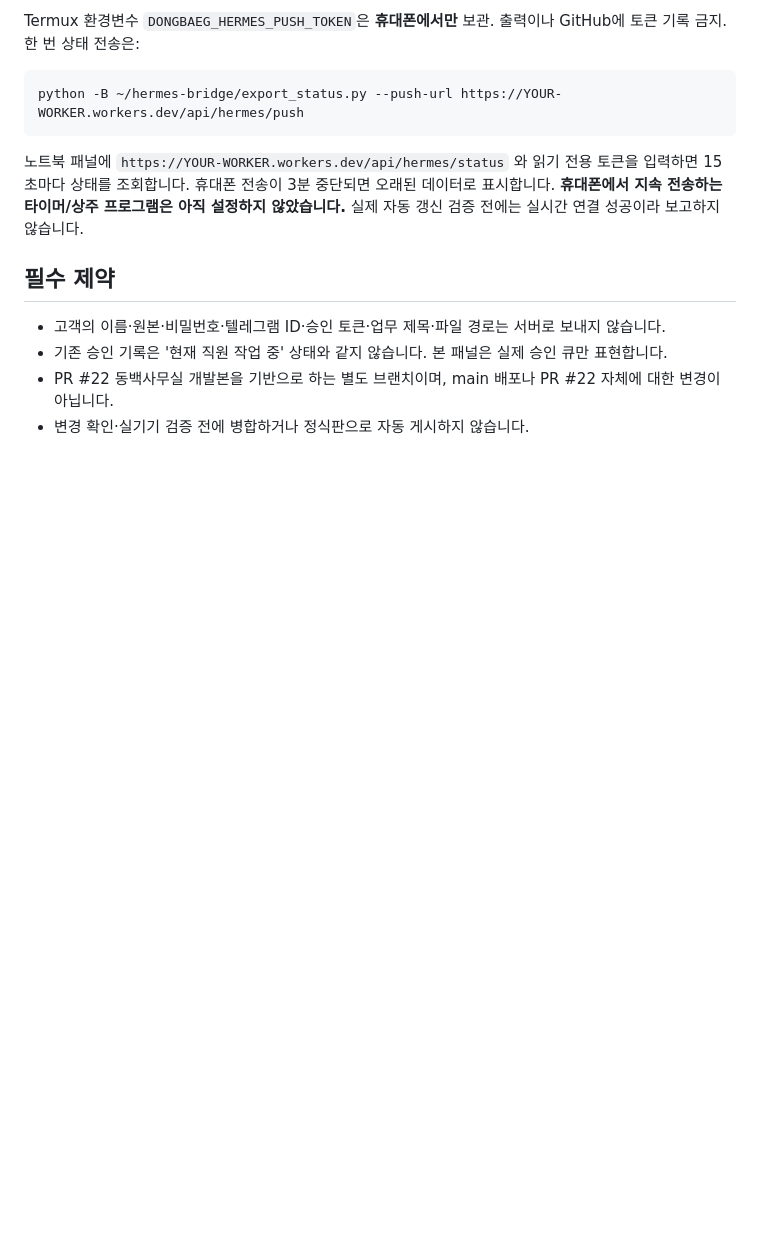
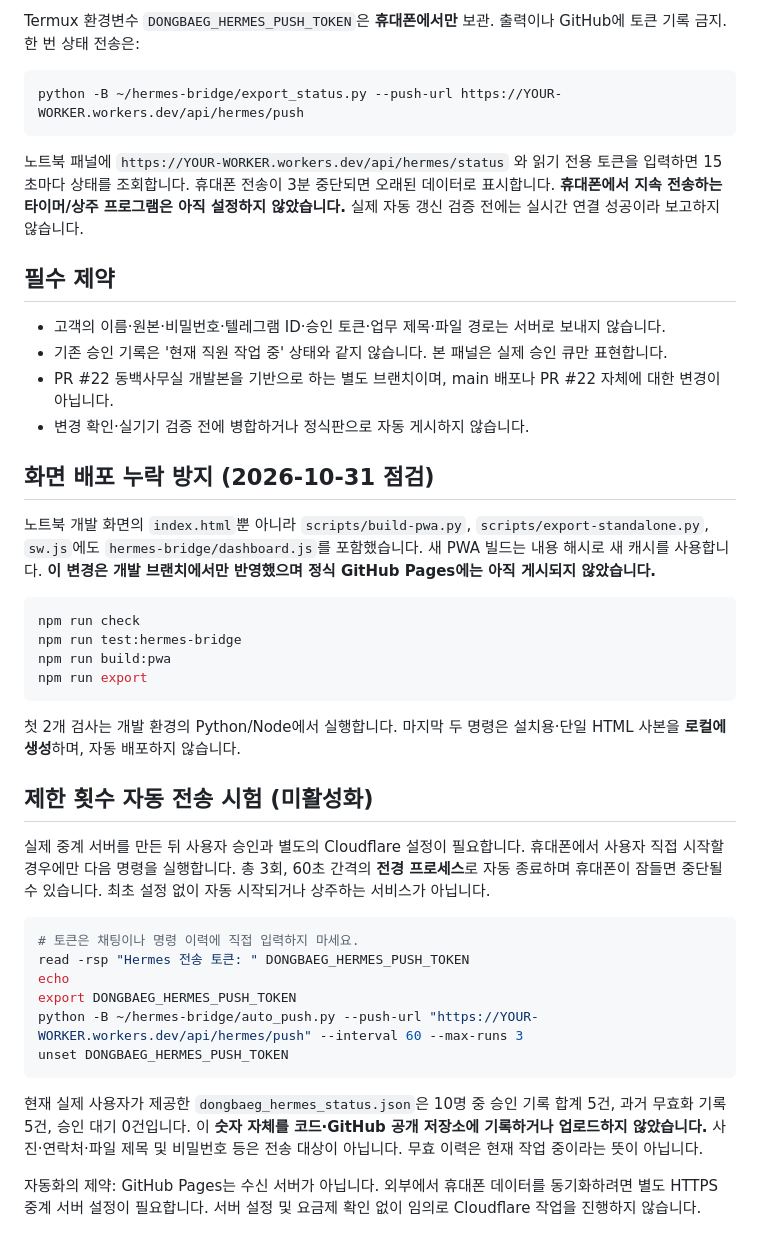
Before and after one commit to imminchea1363-dotcom/ai-office-dashboard, a Markdown page: hermes-bridge/README_KO.md, the part around the change. Drawn GitHub-style; blank space fills up the shorter version.

Commit message:
Document PWA/HTML integration and guarded foreground Hermes heartbeat

````diff
--- a/hermes-bridge/README_KO.md
+++ b/hermes-bridge/README_KO.md
@@ -35,3 +35,31 @@ python -B ~/hermes-bridge/export_status.py --push-url https://YOUR-WORKER.worker
 - 기존 승인 기록은 '현재 직원 작업 중' 상태와 같지 않습니다. 본 패널은 실제 승인 큐만 표현합니다.
 - PR #22 동백사무실 개발본을 기반으로 하는 별도 브랜치이며, main 배포나 PR #22 자체에 대한 변경이 아닙니다.
 - 변경 확인·실기기 검증 전에 병합하거나 정식판으로 자동 게시하지 않습니다.
+
+## 화면 배포 누락 방지 (2026-10-31 점검)
+노트북 개발 화면의 `index.html`뿐 아니라 `scripts/build-pwa.py`, `scripts/export-standalone.py`, `sw.js`에도 `hermes-bridge/dashboard.js`를 포함했습니다. 새 PWA 빌드는 내용 해시로 새 캐시를 사용합니다. **이 변경은 개발 브랜치에서만 반영했으며 정식 GitHub Pages에는 아직 게시되지 않았습니다.**
+
+```sh
+npm run check
+npm run test:hermes-bridge
+npm run build:pwa
+npm run export
+```
+
+첫 2개 검사는 개발 환경의 Python/Node에서 실행합니다. 마지막 두 명령은 설치용·단일 HTML 사본을 **로컬에 생성**하며, 자동 배포하지 않습니다.
+
+## 제한 횟수 자동 전송 시험 (미활성화)
+실제 중계 서버를 만든 뒤 사용자 승인과 별도의 Cloudflare 설정이 필요합니다. 휴대폰에서 사용자 직접 시작할 경우에만 다음 명령을 실행합니다. 총 3회, 60초 간격의 **전경 프로세스**로 자동 종료하며 휴대폰이 잠들면 중단될 수 있습니다. 최초 설정 없이 자동 시작되거나 상주하는 서비스가 아닙니다.
+
+```sh
+# 토큰은 채팅이나 명령 이력에 직접 입력하지 마세요.
+read -rsp "Hermes 전송 토큰: " DONGBAEG_HERMES_PUSH_TOKEN
+echo
+export DONGBAEG_HERMES_PUSH_TOKEN
+python -B ~/hermes-bridge/auto_push.py --push-url "https://YOUR-WORKER.workers.dev/api/hermes/push" --interval 60 --max-runs 3
+unset DONGBAEG_HERMES_PUSH_TOKEN
+```
+
+현재 실제 사용자가 제공한 `dongbaeg_hermes_status.json`은 10명 중 승인 기록 합계 5건, 과거 무효화 기록 5건, 승인 대기 0건입니다. 이 **숫자 자체를 코드·GitHub 공개 저장소에 기록하거나 업로드하지 않았습니다.** 사진·연락처·파일 제목 및 비밀번호 등은 전송 대상이 아닙니다. 무효 이력은 현재 작업 중이라는 뜻이 아닙니다.
+
+자동화의 제약: GitHub Pages는 수신 서버가 아닙니다. 외부에서 휴대폰 데이터를 동기화하려면 별도 HTTPS 중계 서버 설정이 필요합니다. 서버 설정 및 요금제 확인 없이 임의로 Cloudflare 작업을 진행하지 않습니다.
````
